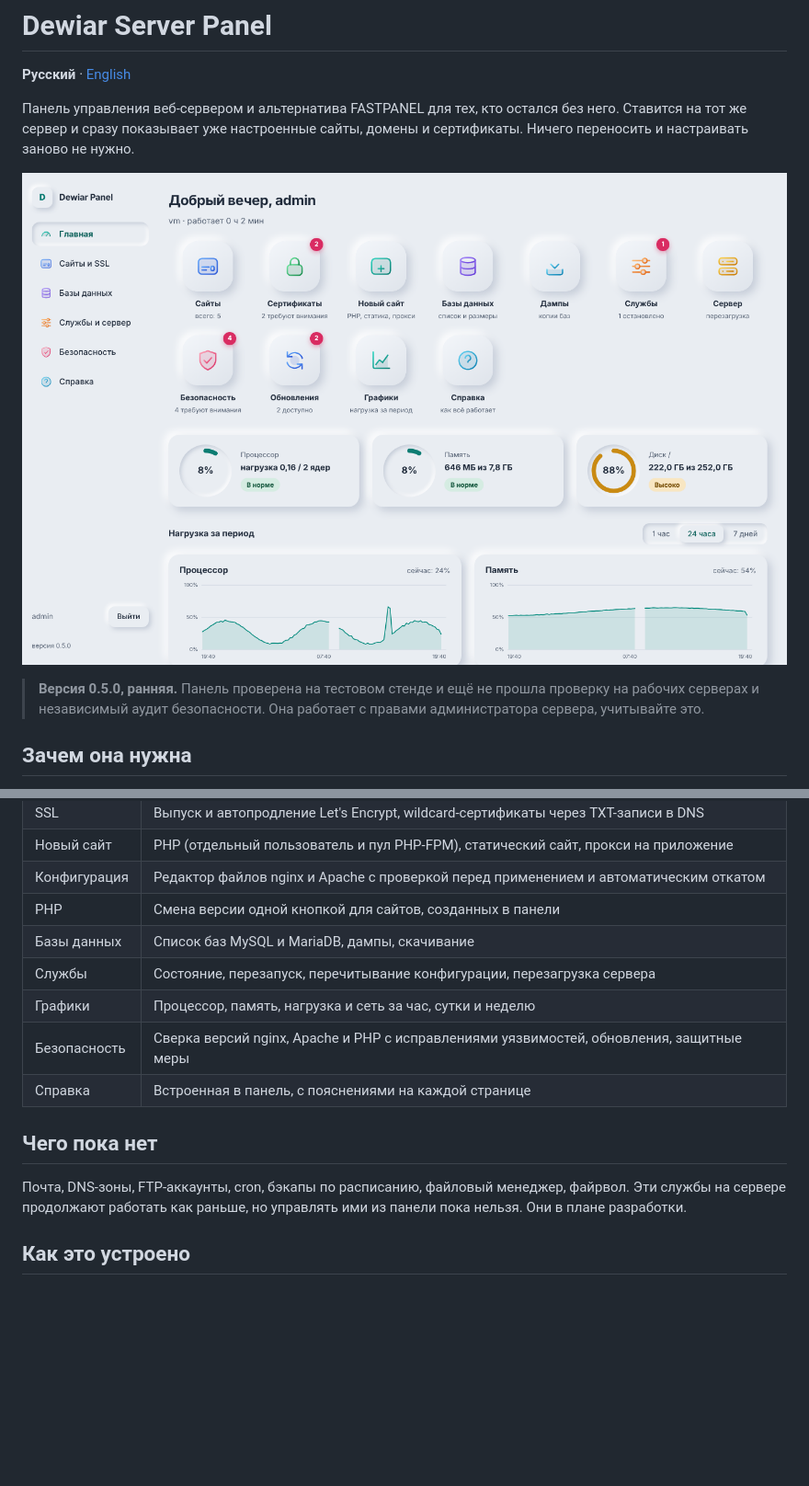
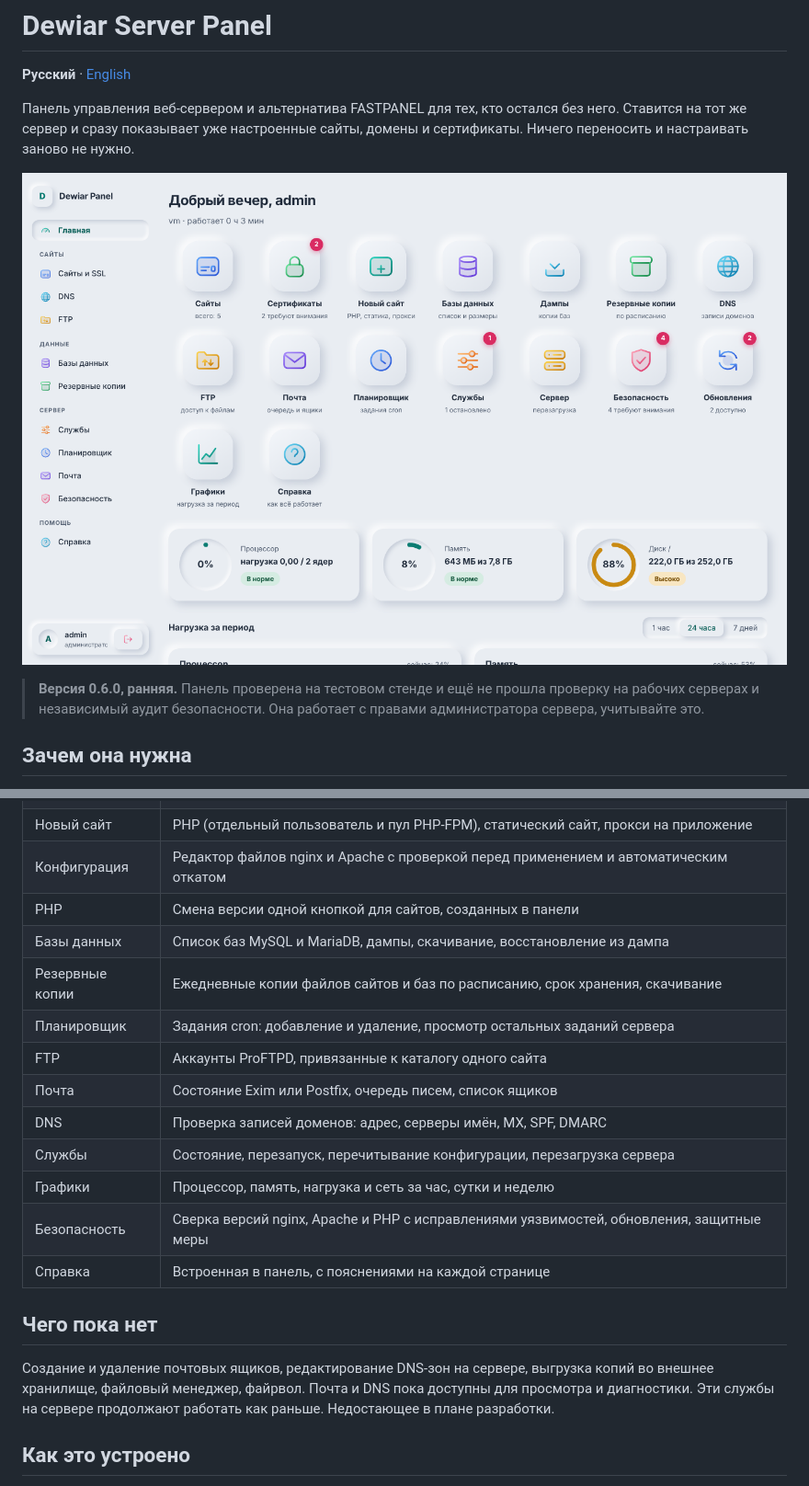
Before and after one commit to dwr-git/dewiar-server-panel, a Markdown page: README.md, 2 parts joined by grey strips. Shown at 92% size. GitHub-like rendering; pictures changed too: docs/home.png; blank space fills up the shorter version.

```diff
--- a/README.md
+++ b/README.md
@@ -8,7 +8,7 @@
 
 ![Главная страница](docs/home.png)
 
-> **Версия 0.5.0, ранняя.** Панель проверена на тестовом стенде и ещё не прошла проверку
+> **Версия 0.6.0, ранняя.** Панель проверена на тестовом стенде и ещё не прошла проверку
 > на рабочих серверах и независимый аудит безопасности. Она работает с правами администратора
 > сервера, учитывайте это.
 
@@ -28,7 +28,12 @@
 | Новый сайт | PHP (отдельный пользователь и пул PHP-FPM), статический сайт, прокси на приложение |
 | Конфигурация | Редактор файлов nginx и Apache с проверкой перед применением и автоматическим откатом |
 | PHP | Смена версии одной кнопкой для сайтов, созданных в панели |
-| Базы данных | Список баз MySQL и MariaDB, дампы, скачивание |
+| Базы данных | Список баз MySQL и MariaDB, дампы, скачивание, восстановление из дампа |
+| Резервные копии | Ежедневные копии файлов сайтов и баз по расписанию, срок хранения, скачивание |
+| Планировщик | Задания cron: добавление и удаление, просмотр остальных заданий сервера |
+| FTP | Аккаунты ProFTPD, привязанные к каталогу одного сайта |
+| Почта | Состояние Exim или Postfix, очередь писем, список ящиков |
+| DNS | Проверка записей доменов: адрес, серверы имён, MX, SPF, DMARC |
 | Службы | Состояние, перезапуск, перечитывание конфигурации, перезагрузка сервера |
 | Графики | Процессор, память, нагрузка и сеть за час, сутки и неделю |
 | Безопасность | Сверка версий nginx, Apache и PHP с исправлениями уязвимостей, обновления, защитные меры |
@@ -36,9 +41,9 @@
 
 ## Чего пока нет
 
-Почта, DNS-зоны, FTP-аккаунты, cron, бэкапы по расписанию, файловый менеджер, файрвол.
-Эти службы на сервере продолжают работать как раньше, но управлять ими из панели пока нельзя.
-Они в плане разработки.
+Создание и удаление почтовых ящиков, редактирование DNS-зон на сервере, выгрузка копий во внешнее
+хранилище, файловый менеджер, файрвол. Почта и DNS пока доступны для просмотра и диагностики.
+Эти службы на сервере продолжают работать как раньше. Недостающее в плане разработки.
 
 ## Как это устроено
 
```
Also changed, not shown: other parts of README.md (+18 -5 lines), 10 other files.
